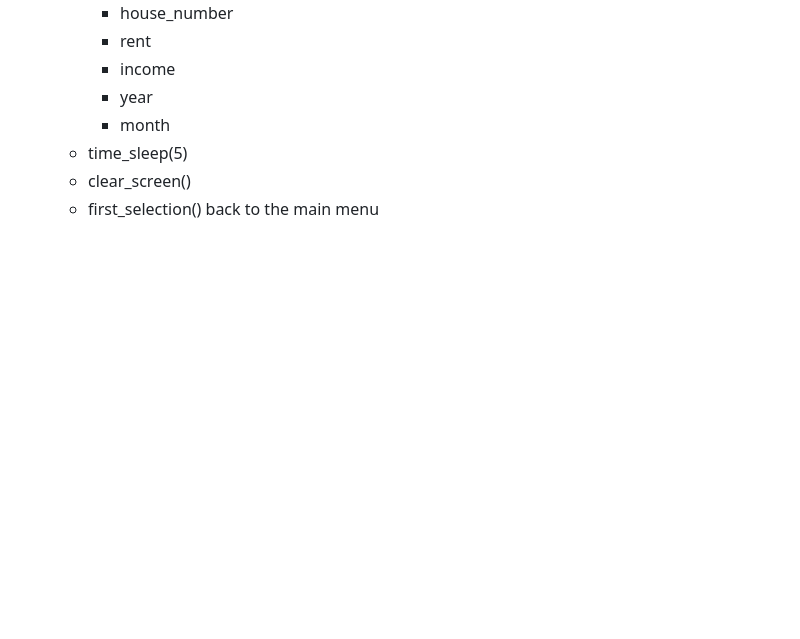
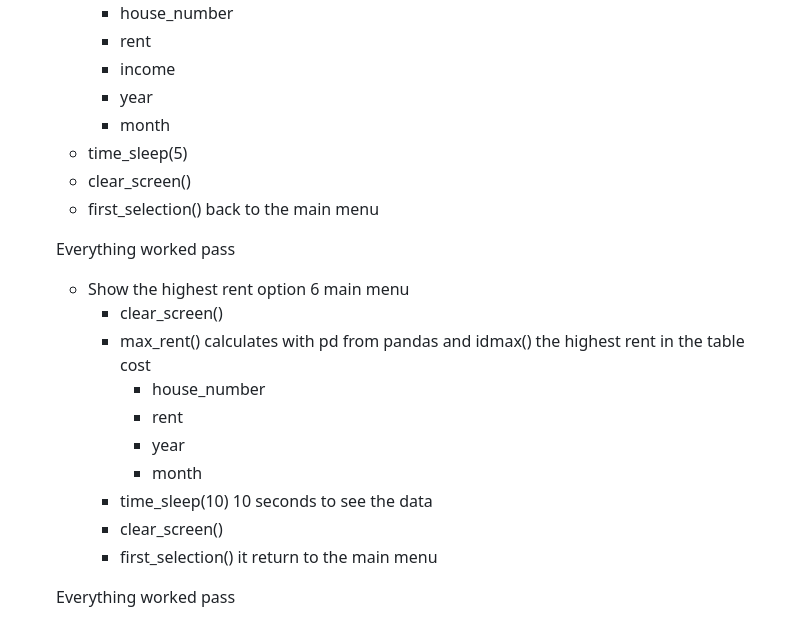
Before and after one commit to Charly1357/rent, a Markdown page: README.md, the part around the change. Rendered like a GitHub page; blank space fills up the shorter version.

```diff
--- a/README.md
+++ b/README.md
@@ -286,3 +286,19 @@ Everything worked pass
     - time_sleep(5)
     - clear_screen()
     - first_selection() back to the main menu
+
+  Everything worked pass
+
+  - Show the highest rent option 6 main menu
+     - clear_screen()
+     - max_rent() calculates  with pd from pandas
+     and idmax() the highest rent in the table cost
+         - house_number
+         - rent
+         - year
+         - month
+    - time_sleep(10) 10 seconds to see the data
+    - clear_screen()
+    - first_selection() it return to the main menu
+
+   Everything worked pass
```
